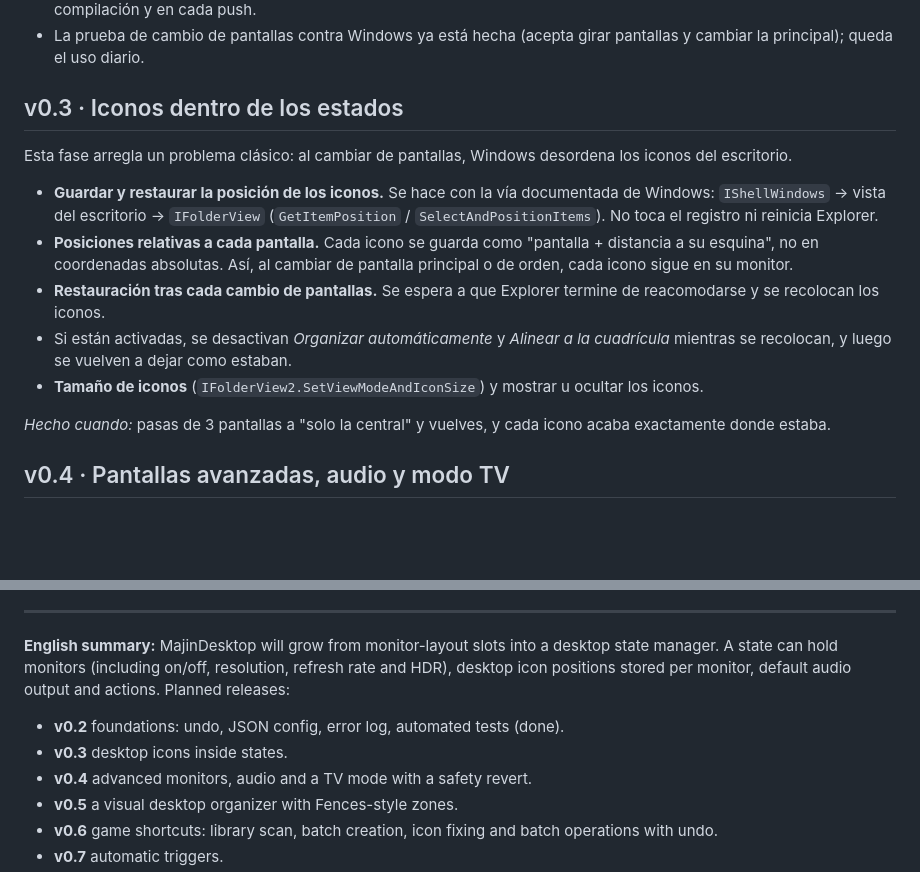
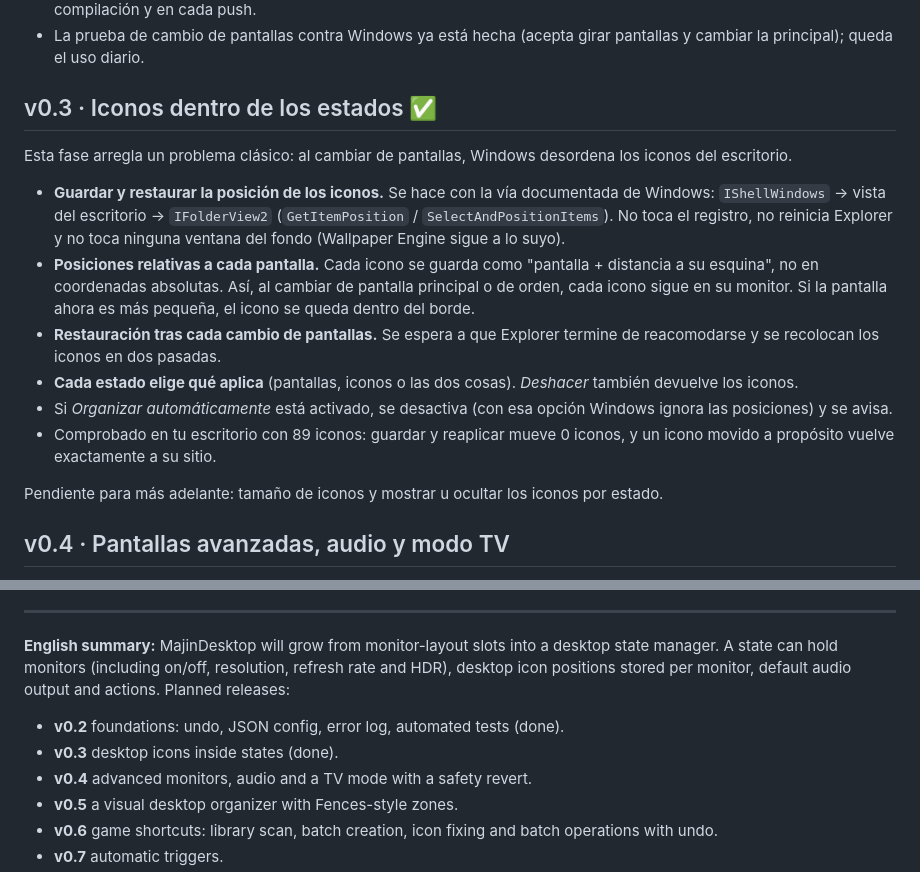
Before and after one commit to MajinSander/MajinDesktop, a Markdown page: ROADMAP.md, 2 parts joined by grey strips. GitHub-like rendering; blank space fills up the shorter version.

```diff
--- a/ROADMAP.md
+++ b/ROADMAP.md
@@ -34,17 +34,18 @@ Ejemplo, **Modo TV**: solo la TV encendida, HDR activado, audio por la TV, barra
 - **Pruebas automáticas** de la lógica (colocación de pantallas, atajos, configuración y migración). Se ejecutan en cada compilación y en cada push.
 - La prueba de cambio de pantallas contra Windows ya está hecha (acepta girar pantallas y cambiar la principal); queda el uso diario.
 
-## v0.3 · Iconos dentro de los estados
+## v0.3 · Iconos dentro de los estados ✅
 
 Esta fase arregla un problema clásico: al cambiar de pantallas, Windows desordena los iconos del escritorio.
 
-- **Guardar y restaurar la posición de los iconos.** Se hace con la vía documentada de Windows: `IShellWindows` → vista del escritorio → `IFolderView` (`GetItemPosition` / `SelectAndPositionItems`). No toca el registro ni reinicia Explorer.
-- **Posiciones relativas a cada pantalla.** Cada icono se guarda como "pantalla + distancia a su esquina", no en coordenadas absolutas. Así, al cambiar de pantalla principal o de orden, cada icono sigue en su monitor.
-- **Restauración tras cada cambio de pantallas.** Se espera a que Explorer termine de reacomodarse y se recolocan los iconos.
-- Si están activadas, se desactivan *Organizar automáticamente* y *Alinear a la cuadrícula* mientras se recolocan, y luego se vuelven a dejar como estaban.
-- **Tamaño de iconos** (`IFolderView2.SetViewModeAndIconSize`) y mostrar u ocultar los iconos.
+- **Guardar y restaurar la posición de los iconos.** Se hace con la vía documentada de Windows: `IShellWindows` → vista del escritorio → `IFolderView2` (`GetItemPosition` / `SelectAndPositionItems`). No toca el registro, no reinicia Explorer y no toca ninguna ventana del fondo (Wallpaper Engine sigue a lo suyo).
+- **Posiciones relativas a cada pantalla.** Cada icono se guarda como "pantalla + distancia a su esquina", no en coordenadas absolutas. Así, al cambiar de pantalla principal o de orden, cada icono sigue en su monitor. Si la pantalla ahora es más pequeña, el icono se queda dentro del borde.
+- **Restauración tras cada cambio de pantallas.** Se espera a que Explorer termine de reacomodarse y se recolocan los iconos en dos pasadas.
+- **Cada estado elige qué aplica** (pantallas, iconos o las dos cosas). *Deshacer* también devuelve los iconos.
+- Si *Organizar automáticamente* está activado, se desactiva (con esa opción Windows ignora las posiciones) y se avisa.
+- Comprobado en tu escritorio con 89 iconos: guardar y reaplicar mueve 0 iconos, y un icono movido a propósito vuelve exactamente a su sitio.
 
-*Hecho cuando:* pasas de 3 pantallas a "solo la central" y vuelves, y cada icono acaba exactamente donde estaba.
+Pendiente para más adelante: tamaño de iconos y mostrar u ocultar los iconos por estado.
 
 ## v0.4 · Pantallas avanzadas, audio y modo TV
 
@@ -131,7 +132,7 @@ Es una ventana nueva con una **representación de tu escritorio**: tus pantallas
 **English summary:** MajinDesktop will grow from monitor-layout slots into a desktop state manager. A state can hold monitors (including on/off, resolution, refresh rate and HDR), desktop icon positions stored per monitor, default audio output and actions. Planned releases:
 
 - **v0.2** foundations: undo, JSON config, error log, automated tests (done).
-- **v0.3** desktop icons inside states.
+- **v0.3** desktop icons inside states (done).
 - **v0.4** advanced monitors, audio and a TV mode with a safety revert.
 - **v0.5** a visual desktop organizer with Fences-style zones.
 - **v0.6** game shortcuts: library scan, batch creation, icon fixing and batch operations with undo.
```
Also changed, not shown: README.md (+20 -15 lines), docs/settings.png, 8 other files.
